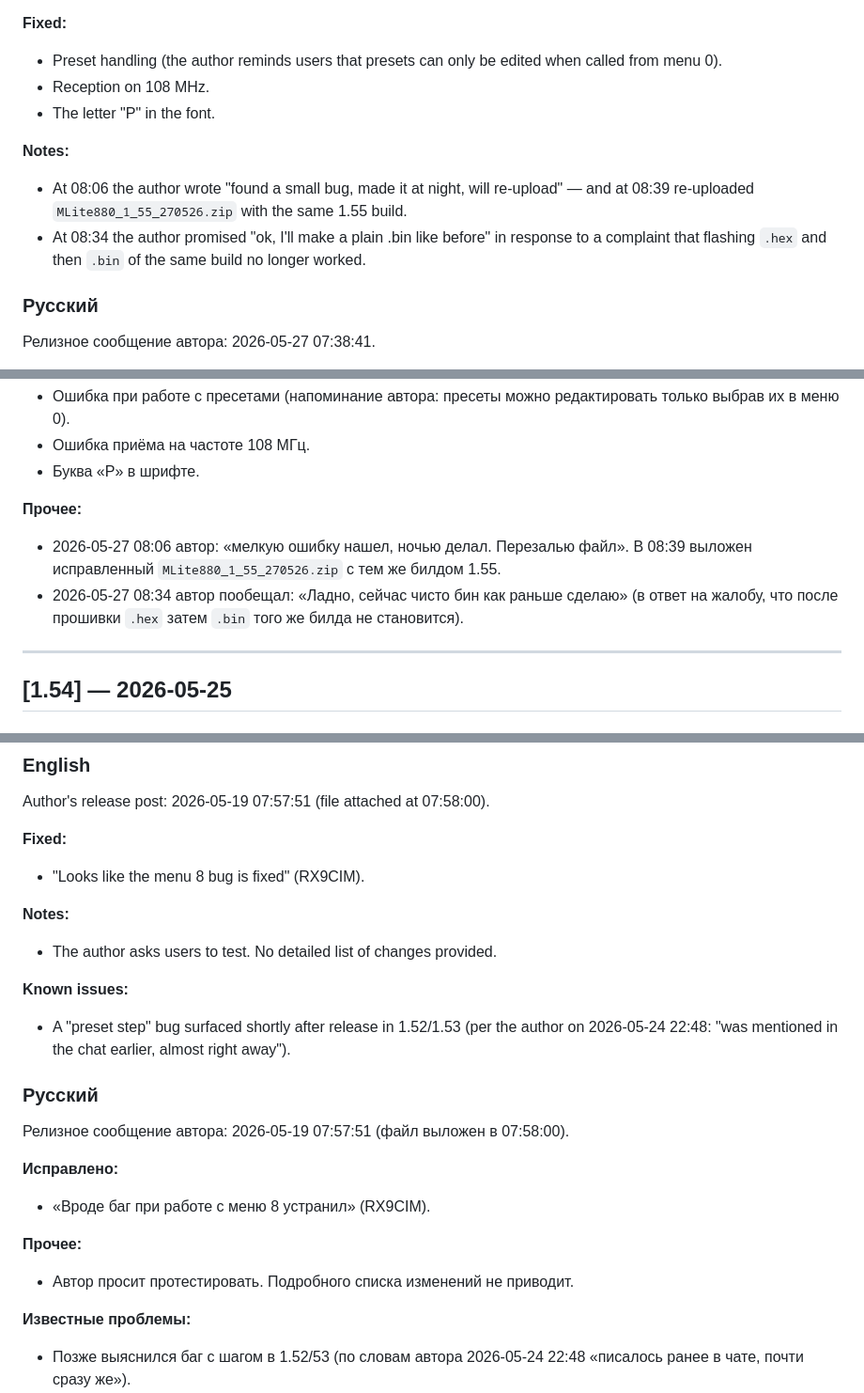
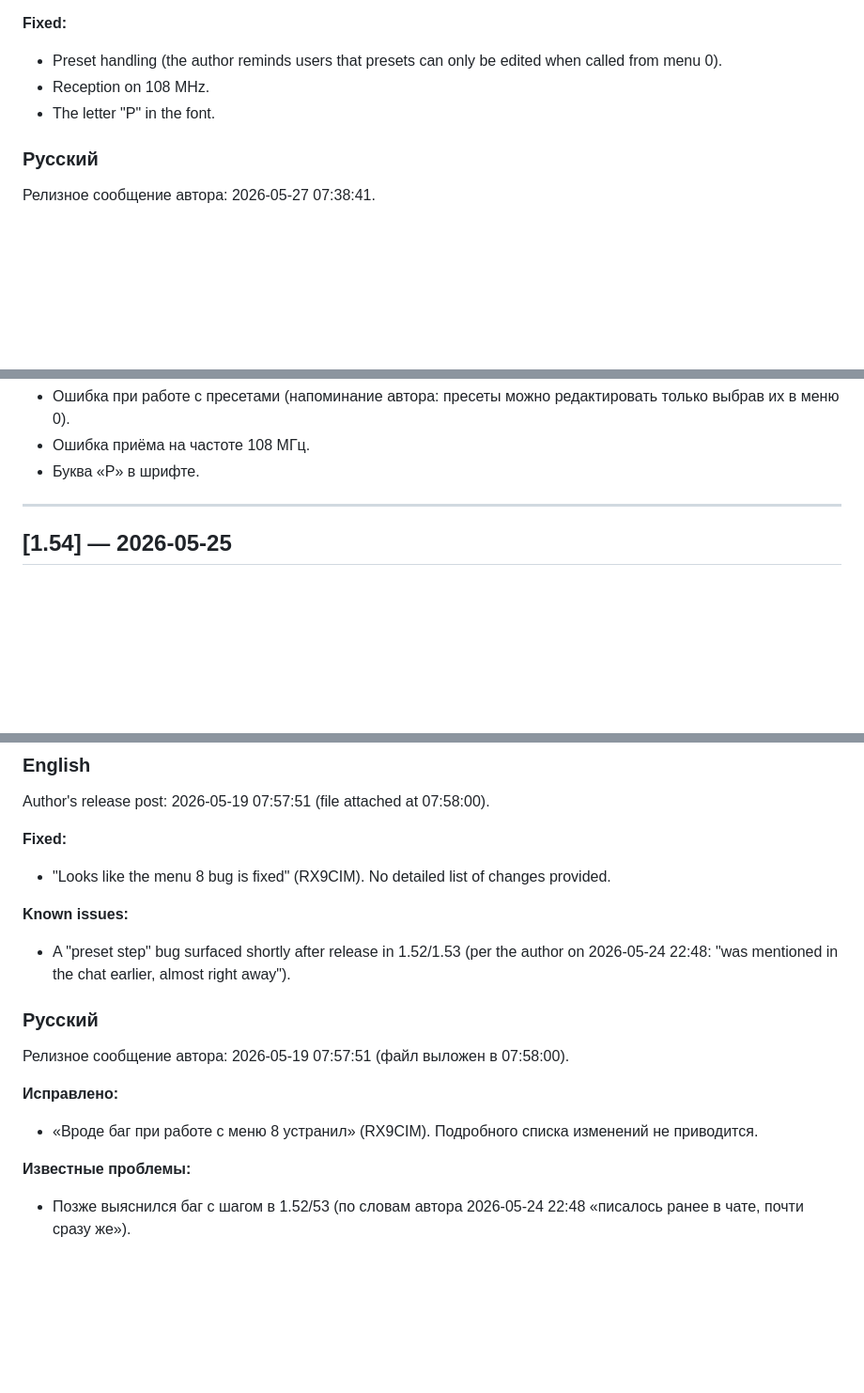
Before and after one commit to Alex-Electron/MLite-880_Flasher_Standalone_Universal, a Markdown page: FIRMWARE_CHANGELOG.md, 3 parts joined by grey strips. Shown at 94% size. GitHub-like rendering; blank space fills up the shorter version.

Commit message:
docs: drop internal chat notes from FIRMWARE_CHANGELOG entries
Removed the "Notes" / "Прочее" subsections from versions 1.52, 1.54 and 1.55.
They contained internal chat exchanges (the author's request not to redistribute
the build, in-progress re-upload messages, testing-only positioning) — not
release-level information for end users. Known issues sections kept as those
are useful for users.

```diff
--- a/FIRMWARE_CHANGELOG.md
+++ b/FIRMWARE_CHANGELOG.md
@@ -43,10 +43,6 @@ Author's release post: 2026-05-27 07:38:41.
 - Reception on 108 MHz.
 - The letter "P" in the font.
 
-**Notes:**
-- At 08:06 the author wrote "found a small bug, made it at night, will re-upload" — and at 08:39 re-uploaded `MLite880_1_55_270526.zip` with the same 1.55 build.
-- At 08:34 the author promised "ok, I'll make a plain .bin like before" in response to a complaint that flashing `.hex` and then `.bin` of the same build no longer worked.
-
 ### Русский
 
 Релизное сообщение автора: 2026-05-27 07:38:41.
@@ -63,10 +59,6 @@ Author's release post: 2026-05-27 07:38:41.
 - Ошибка при работе с пресетами (напоминание автора: пресеты можно редактировать только выбрав их в меню 0).
 - Ошибка приёма на частоте 108 МГц.
 - Буква «P» в шрифте.
-
-**Прочее:**
-- 2026-05-27 08:06 автор: «мелкую ошибку нашел, ночью делал. Перезалью файл». В 08:39 выложен исправленный `MLite880_1_55_270526.zip` с тем же билдом 1.55.
-- 2026-05-27 08:34 автор пообещал: «Ладно, сейчас чисто бин как раньше сделаю» (в ответ на жалобу, что после прошивки `.hex` затем `.bin` того же билда не становится).
 
 ---
 
@@ -149,10 +133,7 @@ Author's release post: 2026-05-21 21:04:07 (file attached at 21:14).
 Author's release post: 2026-05-19 07:57:51 (file attached at 07:58:00).
 
 **Fixed:**
-- "Looks like the menu 8 bug is fixed" (RX9CIM).
-
-**Notes:**
-- The author asks users to test. No detailed list of changes provided.
+- "Looks like the menu 8 bug is fixed" (RX9CIM). No detailed list of changes provided.
 
 **Known issues:**
 - A "preset step" bug surfaced shortly after release in 1.52/1.53 (per the author on 2026-05-24 22:48: "was mentioned in the chat earlier, almost right away").
@@ -162,10 +143,7 @@ Author's release post: 2026-05-19 07:57:51 (file attached at 07:58:00).
 Релизное сообщение автора: 2026-05-19 07:57:51 (файл выложен в 07:58:00).
 
 **Исправлено:**
-- «Вроде баг при работе с меню 8 устранил» (RX9CIM).
-
-**Прочее:**
-- Автор просит протестировать. Подробного списка изменений не приводит.
+- «Вроде баг при работе с меню 8 устранил» (RX9CIM). Подробного списка изменений не приводится.
 
 **Известные проблемы:**
 - Позже выяснился баг с шагом в 1.52/53 (по словам автора 2026-05-24 22:48 «писалось ранее в чате, почти сразу же»).
```
Also changed, not shown: other parts of FIRMWARE_CHANGELOG.md (+0 -8 lines).
